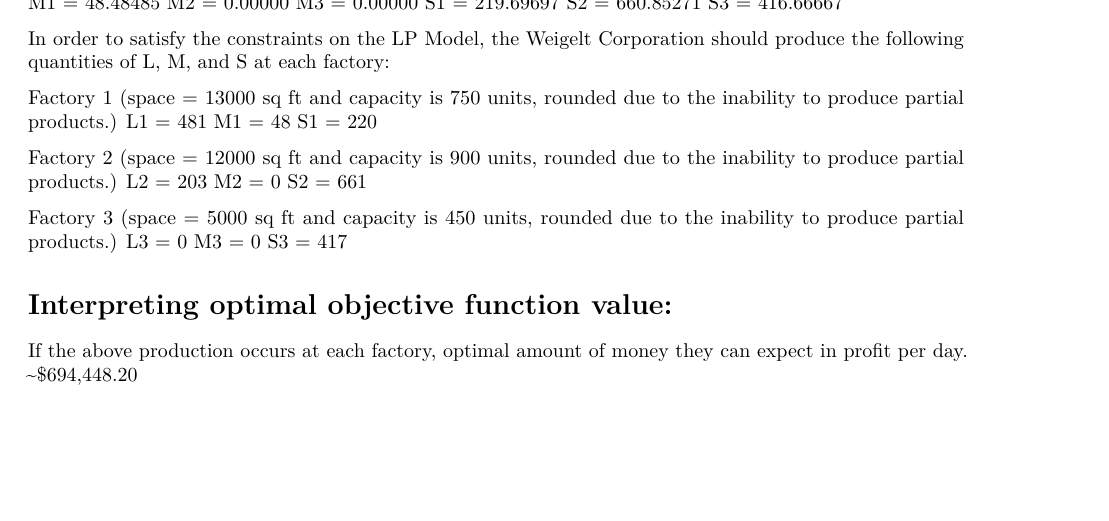
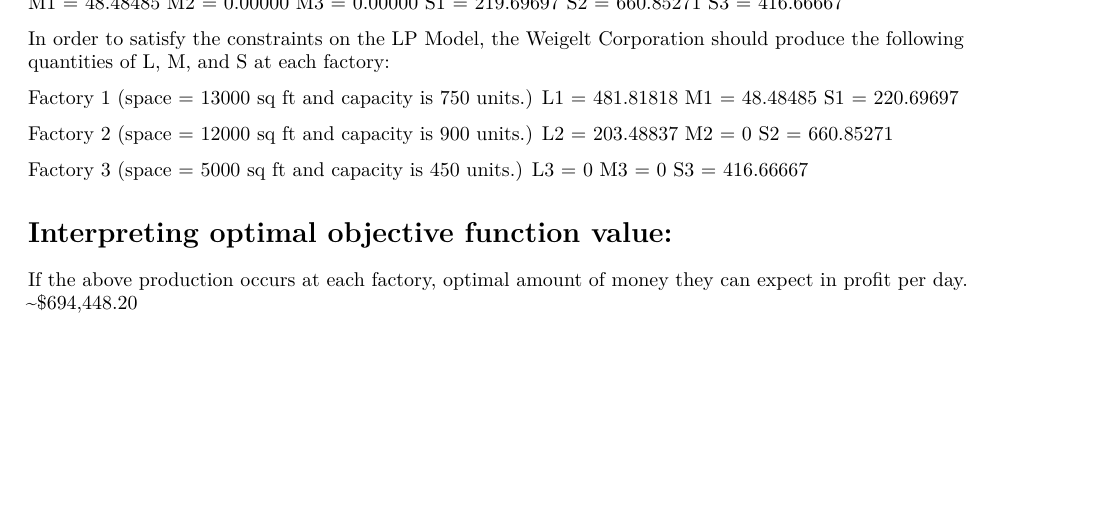
Before and after one commit to mbruner3/64018_mbruner3, an R Markdown document (Assignment_4/mbruner3_4.Rmd): part of page 2 of 2, cut so that both start at the same text. Rendered offline with R 4.5, knitr and Pandoc, then LaTeX, with nearby package versions; some code elsewhere in the file could not run offline.

Commit message:
Updated assignment 4

```diff
--- a/Assignment_4/mbruner3_4.Rmd
+++ b/Assignment_4/mbruner3_4.Rmd
@@ -53,20 +53,20 @@
 
 In order to satisfy the constraints on the LP Model, the Weigelt Corporation should produce the following quantities of L, M, and S at each factory:
 
-Factory 1 (space = 13000 sq ft and capacity is 750 units, rounded due to the inability to produce partial products.)
-L1 = 481
-M1 = 48
-S1 = 220
+Factory 1 (space = 13000 sq ft and capacity is 750 units.)
+L1 = 481.81818
+M1 = 48.48485
+S1 = 220.69697
 
-Factory 2 (space = 12000 sq ft and capacity is 900 units, rounded due to the inability to produce partial products.)
-L2 = 203
+Factory 2 (space = 12000 sq ft and capacity is 900 units.)
+L2 = 203.48837
 M2 = 0
-S2 = 661
+S2 = 660.85271
 
-Factory 3 (space = 5000 sq ft and capacity is 450 units, rounded due to the inability to produce partial products.)
+Factory 3 (space = 5000 sq ft and capacity is 450 units.)
 L3 = 0
 M3 = 0
-S3 = 417
+S3 = 416.66667
 
 # Interpreting optimal objective function value:
 If the above production occurs at each factory, optimal amount of money they can expect in profit per day.
```
